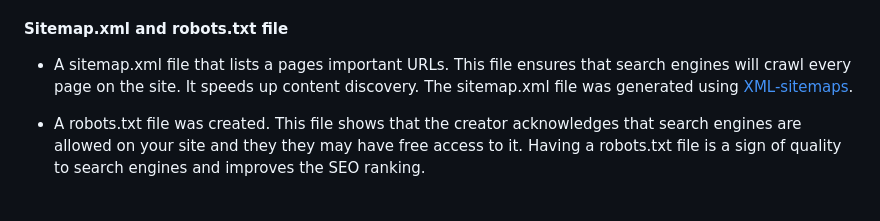
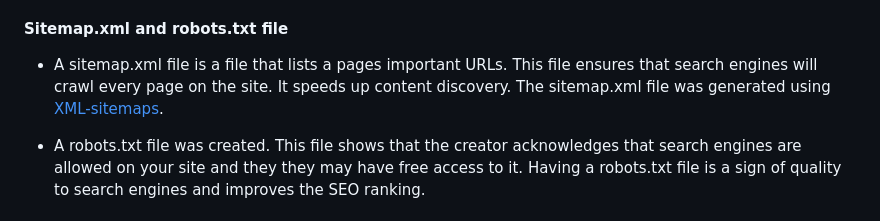
Before and after one commit to leoniemclaughlin7/jenas-creations, a Markdown page: docs/README.md, the part around the change. GitHub-like rendering.

```diff
--- a/docs/README.md
+++ b/docs/README.md
@@ -322,7 +322,7 @@ Semantic HTML was used in this project. This was an important aspect as search e
 
 #### Sitemap.xml and robots.txt file
 
-* A sitemap.xml file that lists a pages important URLs. This file ensures that search engines will crawl every page on the site. It speeds up content discovery. The sitemap.xml file was generated using [XML-sitemaps](https://www.xml-sitemaps.com/).
+* A sitemap.xml file is a file that lists a pages important URLs. This file ensures that search engines will crawl every page on the site. It speeds up content discovery. The sitemap.xml file was generated using [XML-sitemaps](https://www.xml-sitemaps.com/).
 
 * A robots.txt file was created. This file shows that the creator acknowledges that search engines are allowed on your site and they they may have free access to it. Having a robots.txt file is a sign of quality to search engines and improves the SEO ranking.
 
```
Also changed, not shown: docs/TESTING.md (added, +45 -0 lines).
